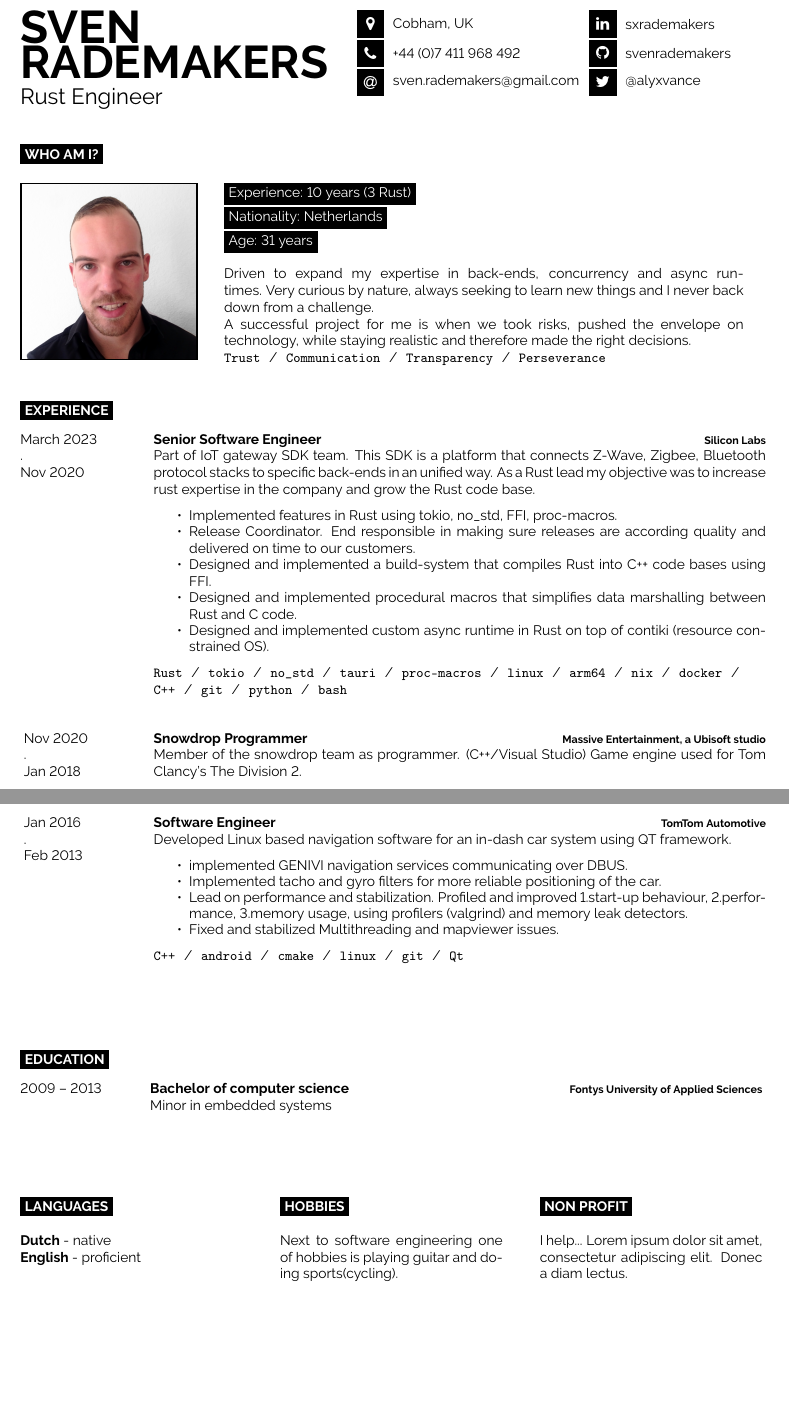
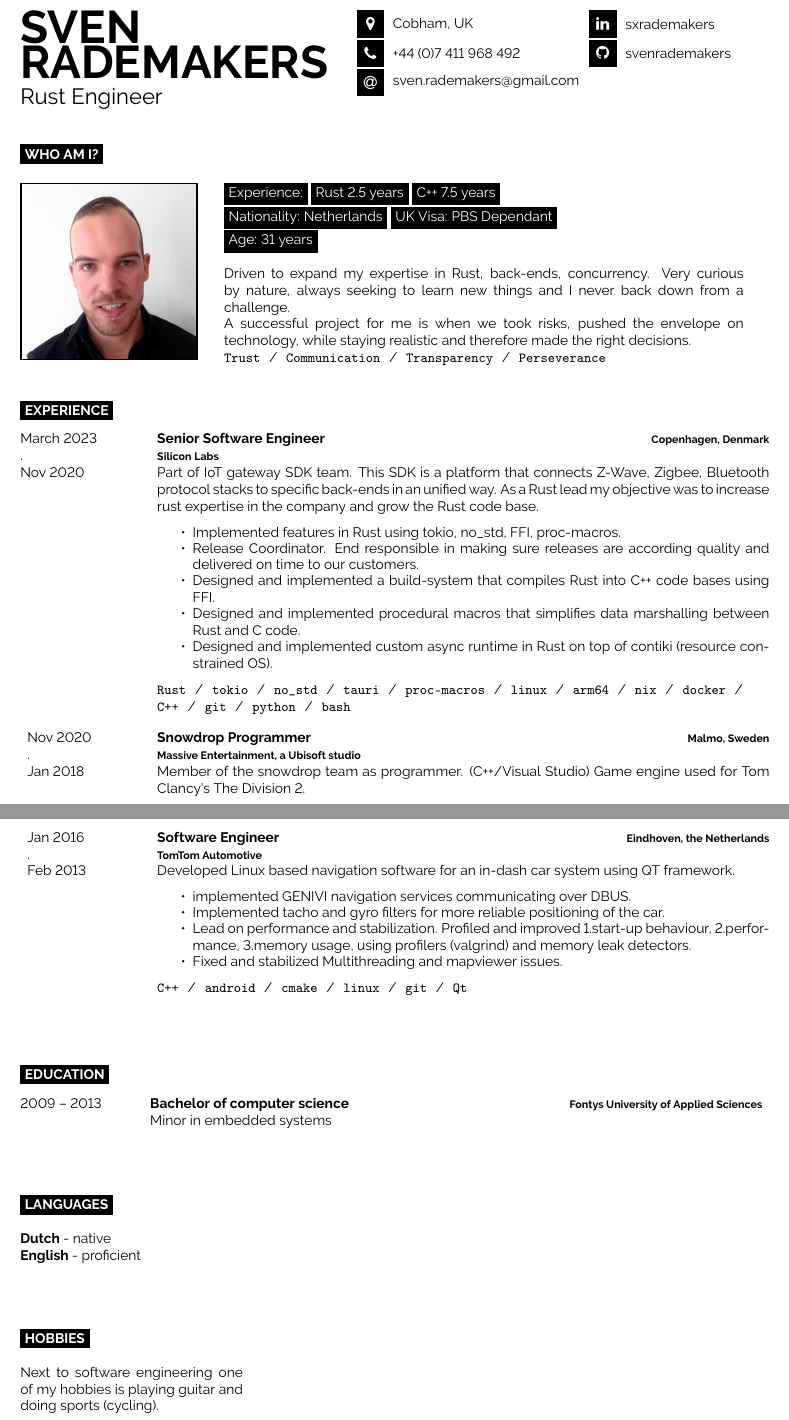
Before and after one commit to svenrademakers/cv, a LaTeX document (main.tex, which reads developercv.cls): two parts of pages 1 and 2 of 2, joined at a grey line, cut so that both start at the same text, the shorter picture padded with empty space. Compiled offline with pdfLaTeX.

Commit message:
finalize CV

```diff
--- a/developercv.cls
+++ b/developercv.cls
@@ -201,8 +201,8 @@
 		\hfill% Horizontal whitespace
 		{\footnotesize \textbf{\textcolor{black}{#3}}}\\% Right-aligned entry qualifier text
 		#4 % Entry description text
-	}\\\\\\\
-    \newline{}}
+	}\\\\\
+    }
 
 % Command to output a separator slash between lists, e.g. '  /  '
 \newcommand{\slashsep}{\hspace{2mm}/\hspace{2mm}}
--- a/main.tex
+++ b/main.tex
@@ -59,7 +59,6 @@
 	% Other icons can be found by referring to fontawesome.pdf (supplied with the template) and using the word after \fa in the command for the icon you want
 	\icon{Linkedin}{12}{\href{https://www.linkedin.com/in/sxrademakers}{sxrademakers}}\\
 	\icon{Github}{12}{\href{https://github.com/svenrademakers}{svenrademakers}}\\
-	\icon{Twitter}{12}{\href{https://twitter.com/@alyxvance}{@alyxvance}}\\
 \end{minipage}
 %----------------------------------------------------------------------------------------
 %	INTRODUCTION, SKILLS AND TECHNOLOGIES
@@ -78,14 +77,17 @@
 	\vspace{0.5em} % Required for vertically aligning minipages
 
 
-    \colorbox{black}{\textcolor{white}{Experience: 10 years (3 Rust)}}
+    \colorbox{black}{\textcolor{white}{Experience:}}
+    \colorbox{black}{\textcolor{white}{Rust 2.5 years}}
+    \colorbox{black}{\textcolor{white}{C++ 7.5 years}}
     \newline{}
     \colorbox{black}{\textcolor{white}{Nationality: Netherlands}}
+    \colorbox{black}{\textcolor{white}{UK Visa: PBS Dependant}}
     \newline{}
     \colorbox{black}{\textcolor{white}{Age: 31 years}}
     \newline{}
     \newline{}
-     Driven to expand my expertise in back-ends, concurrency and async runtimes. Very curious by nature, always seeking to learn new things and I never back down from a challenge.\newline{}
+     Driven to expand my expertise in Rust, back-ends, concurrency. Very curious by nature, always seeking to learn new things and I never back down from a challenge.\newline{}
     A successful project for me is when we took risks, pushed the envelope on technology, while staying realistic and therefore made the right decisions.
     \newline{}
     \texttt{Trust}\slashsep\texttt{Communication}\slashsep\texttt{Transparency}\slashsep\texttt{Perseverance}
@@ -99,7 +101,7 @@
 	\entry
         {\cvdate{March 2023}{Nov 2020}}
 		{Senior Software Engineer}
-        {Silicon Labs}
+        {Copenhagen, Denmark\\Silicon Labs}
 		{Part of IoT gateway SDK team. This SDK is a platform that connects Z-Wave, Zigbee, Bluetooth protocol stacks to specific back-ends in an unified way. As a Rust lead my objective was to increase rust expertise in the company and grow the Rust code base.
           \begin{itemize}
            \setlength\itemsep{-0.5em}
@@ -114,7 +116,7 @@
 	\entry
 		{\cvdate{Nov 2020}{Jan 2018}}
 		{Snowdrop Programmer}
-		{Massive Entertainment, a Ubisoft studio}
+		{Malmo, Sweden\\Massive Entertainment, a Ubisoft studio}
 		{Member of the snowdrop team as programmer. (C++/Visual Studio) Game engine used for Tom Clancy's The Division 2.
           \begin{itemize}
            \setlength\itemsep{-0.5em}
@@ -128,7 +130,7 @@
 	\entry
 		{\cvdate{Jan 2018}{Feb 2016}}
         {Embedded Software Engineer}
-        {Philips}
+        {Eindhoven, the Netherlands\\Philips}
         {Developed Philips connectivity firmware on cypress microchips, Cortex-M4.(C++/ C, FreeRTOS, NetX)
           \begin{itemize}
            \setlength\itemsep{-0.5em}
@@ -140,12 +142,12 @@
             \item {Developing EmbeddedInfralib. a STL lookalike lib designed for embedded systems.}
             \item {Created build automation and CI tooling (Python).}
           \end{itemize}
-        \texttt{C++}\slashsep\texttt{}\slashsep\texttt{Visual Studio}\slashsep\texttt{windows}\slashsep\texttt{perforce}\slashsep\texttt{sharpmake}
+        \texttt{C++}\slashsep\texttt{cortex-M}\slashsep\texttt{docker}\slashsep\texttt{git}\slashsep\texttt{cmake}
         }
 	\entry
 		{\cvdate{Jan 2016}{Feb 2013}}
         {Software Engineer}
-        {TomTom Automotive}
+        {Eindhoven, the Netherlands\\TomTom Automotive}
         {Developed Linux based navigation software for an in-dash car system using QT framework.
          \begin{itemize}
            \setlength\itemsep{-0.5em}
@@ -182,21 +184,12 @@
 
 	\textbf{Dutch} - native\\
 	\textbf{English} - proficient\\
-\end{minipage}
-\hfill
+\end{minipage}\\\\\\
 \begin{minipage}[t]{0.3\textwidth}
 	\vspace{-\baselineskip} % Required for vertically aligning minipages
 	\cvsect{Hobbies}
 
-	Next to software engineering one of hobbies is playing guitar and doing sports(cycling).
-\end{minipage}
-\hfill
-\begin{minipage}[t]{0.3\textwidth}
-	\vspace{-\baselineskip} % Required for vertically aligning minipages
-
-	\cvsect{Non profit}
-
-	I help... \lorem
+	Next to software engineering one of my hobbies is playing guitar and doing sports (cycling).
 \end{minipage}
 
 %----------------------------------------------------------------------------------------
```
Also changed, not shown: .github/workflows/main.yaml (+5 -2 lines), Makefile.
